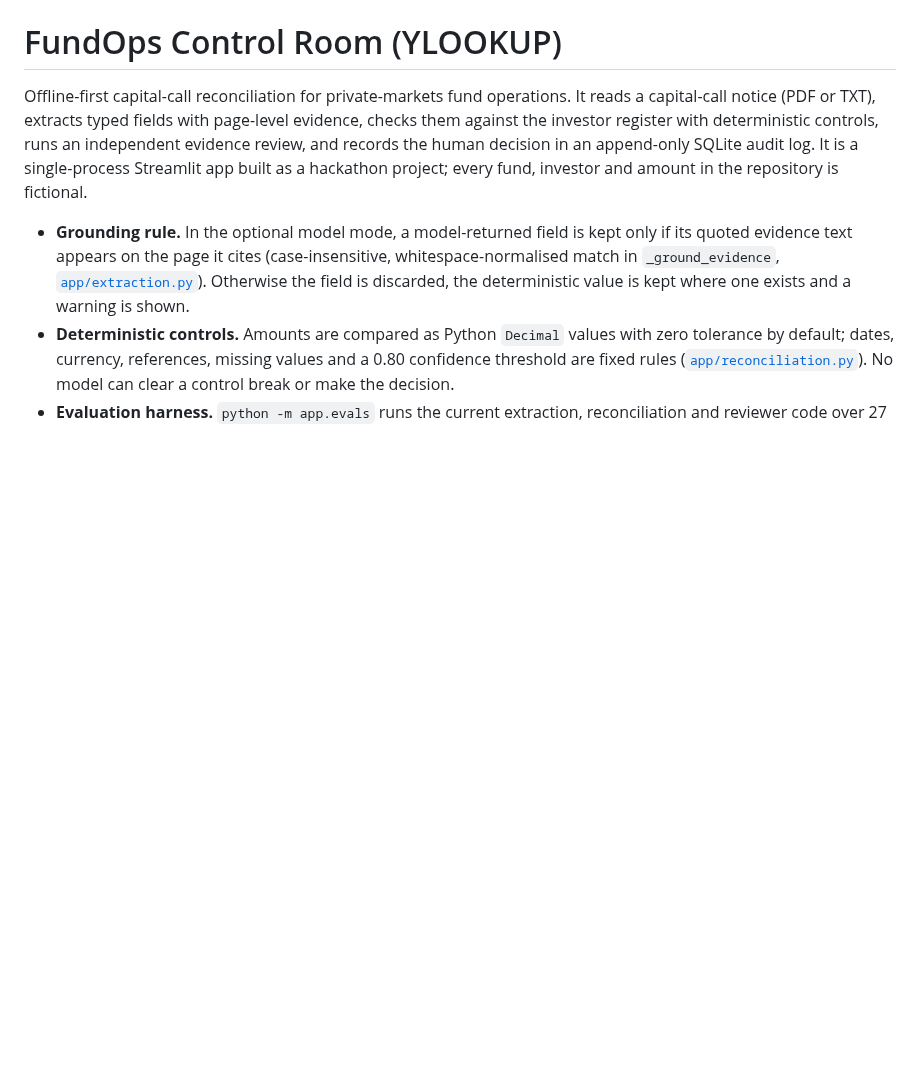
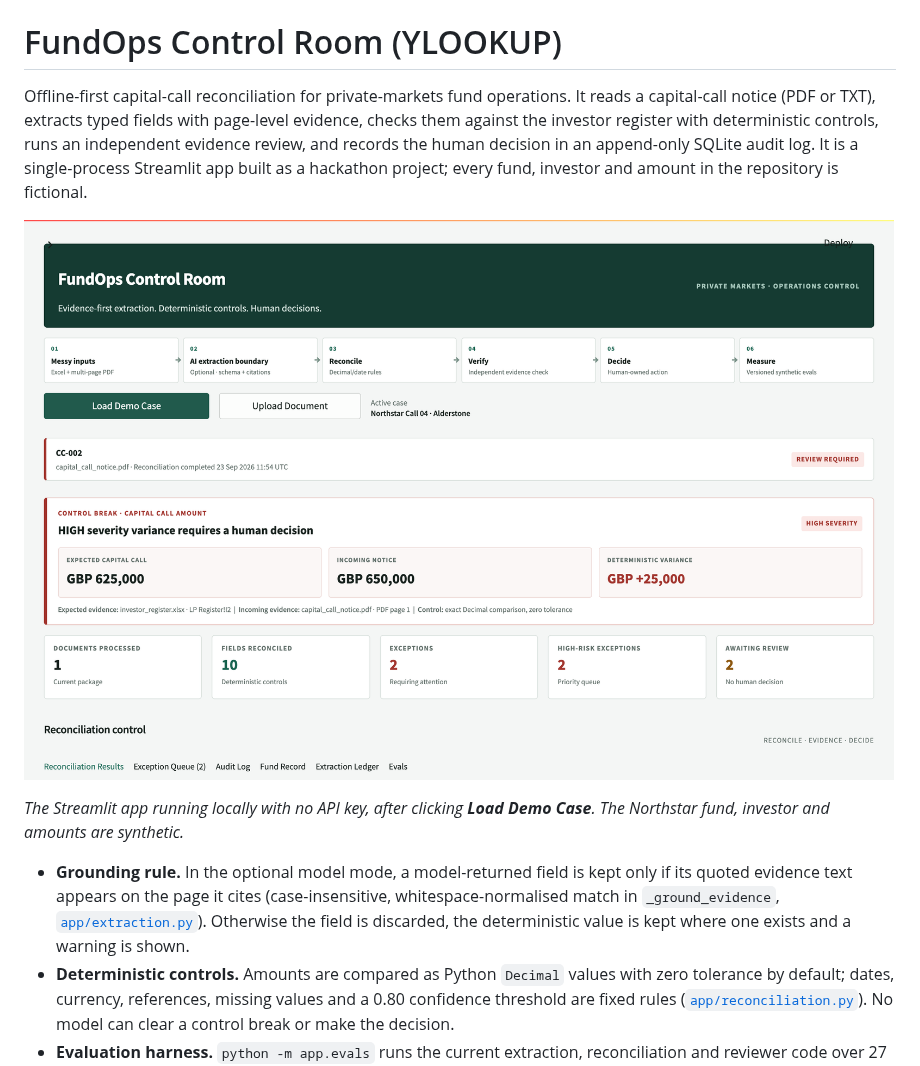
Before and after one commit to retinapeg/YLOOKUP, a Markdown page: README.md, the part around one of its changes. Drawn GitHub-style; pictures changed too: docs/images/demo-case.png (added); blank space fills up the shorter version.

```diff
--- a/README.md
+++ b/README.md
@@ -1,6 +1,10 @@
 # FundOps Control Room (YLOOKUP)
 
 Offline-first capital-call reconciliation for private-markets fund operations. It reads a capital-call notice (PDF or TXT), extracts typed fields with page-level evidence, checks them against the investor register with deterministic controls, runs an independent evidence review, and records the human decision in an append-only SQLite audit log. It is a single-process Streamlit app built as a hackathon project; every fund, investor and amount in the repository is fictional.
+
+![FundOps Control Room after Load Demo Case: the Northstar notice shows GBP 650,000 against an expected GBP 625,000, a high-severity GBP +25,000 deterministic variance and two exceptions awaiting a human decision](docs/images/demo-case.png)
+
+*The Streamlit app running locally with no API key, after clicking **Load Demo Case**. The Northstar fund, investor and amounts are synthetic.*
 
 - **Grounding rule.** In the optional model mode, a model-returned field is kept only if its quoted evidence text appears on the page it cites (case-insensitive, whitespace-normalised match in `_ground_evidence`, [`app/extraction.py`](app/extraction.py)). Otherwise the field is discarded, the deterministic value is kept where one exists and a warning is shown.
 - **Deterministic controls.** Amounts are compared as Python `Decimal` values with zero tolerance by default; dates, currency, references, missing values and a 0.80 confidence threshold are fixed rules ([`app/reconciliation.py`](app/reconciliation.py)). No model can clear a control break or make the decision.
```
Also changed, not shown: other parts of README.md (+18 -25 lines), 2 other files.
